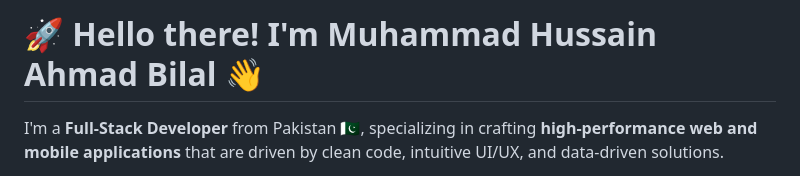
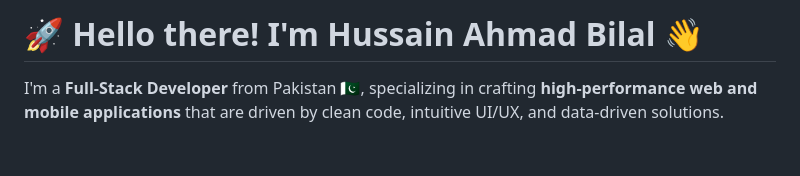
Before and after one commit to hussainahmad2/hussainahmad2, a Markdown page: README.md, the part around the change. Drawn GitHub-style; blank space fills up the shorter version.

Commit message:
Update name in README.md

```diff
--- a/README.md
+++ b/README.md
@@ -1,4 +1,4 @@
-# 🚀 Hello there! I'm Muhammad Hussain Ahmad Bilal 👋
+# 🚀 Hello there! I'm Hussain Ahmad Bilal 👋
 
 I'm a **Full-Stack Developer** from Pakistan 🇵🇰, specializing in crafting **high-performance web and mobile applications** that are driven by clean code, intuitive UI/UX, and data-driven solutions.
 
```
